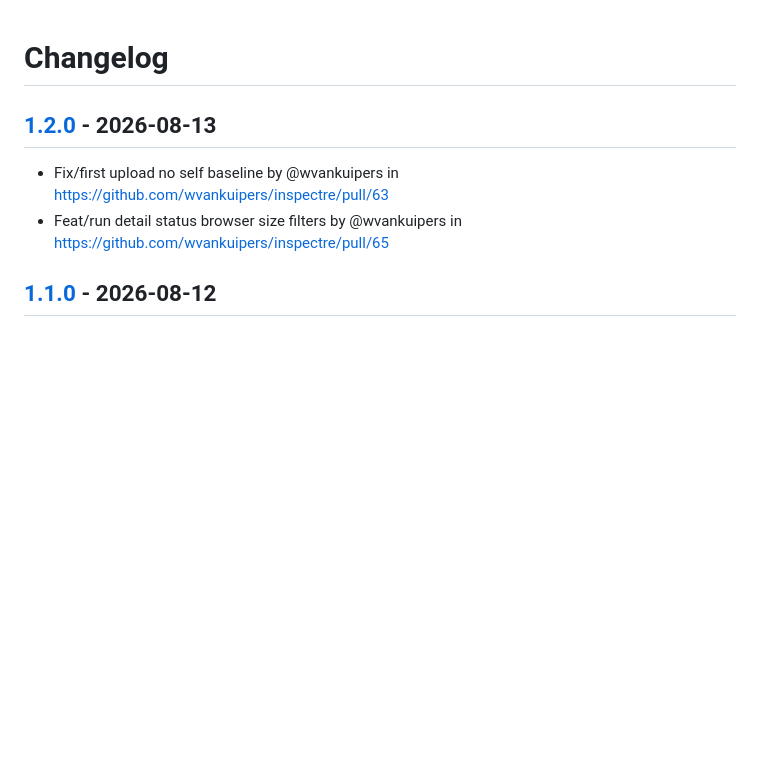
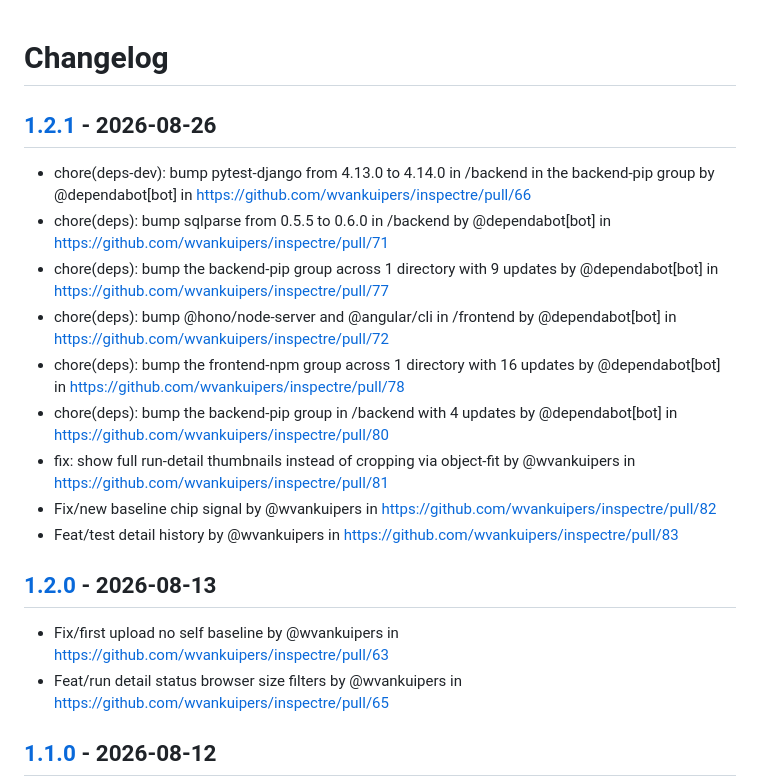
Before and after one commit to wvankuipers/inspectre, a Markdown page: CHANGELOG.md, the part around the change. GitHub-like rendering; blank space fills up the shorter version.

Commit message:
[tagpr] update CHANGELOG.md

```diff
--- a/CHANGELOG.md
+++ b/CHANGELOG.md
@@ -1,4 +1,16 @@
 # Changelog
+
+## [1.2.1](https://github.com/wvankuipers/inspectre/compare/1.2.0...1.2.1) - 2026-08-26
+
+- chore(deps-dev): bump pytest-django from 4.13.0 to 4.14.0 in /backend in the backend-pip group by @dependabot[bot] in https://github.com/wvankuipers/inspectre/pull/66
+- chore(deps): bump sqlparse from 0.5.5 to 0.6.0 in /backend by @dependabot[bot] in https://github.com/wvankuipers/inspectre/pull/71
+- chore(deps): bump the backend-pip group across 1 directory with 9 updates by @dependabot[bot] in https://github.com/wvankuipers/inspectre/pull/77
+- chore(deps): bump @hono/node-server and @angular/cli in /frontend by @dependabot[bot] in https://github.com/wvankuipers/inspectre/pull/72
+- chore(deps): bump the frontend-npm group across 1 directory with 16 updates by @dependabot[bot] in https://github.com/wvankuipers/inspectre/pull/78
+- chore(deps): bump the backend-pip group in /backend with 4 updates by @dependabot[bot] in https://github.com/wvankuipers/inspectre/pull/80
+- fix: show full run-detail thumbnails instead of cropping via object-fit by @wvankuipers in https://github.com/wvankuipers/inspectre/pull/81
+- Fix/new baseline chip signal by @wvankuipers in https://github.com/wvankuipers/inspectre/pull/82
+- Feat/test detail history by @wvankuipers in https://github.com/wvankuipers/inspectre/pull/83
 
 ## [1.2.0](https://github.com/wvankuipers/inspectre/compare/1.1.0...1.2.0) - 2026-08-13
 
```
